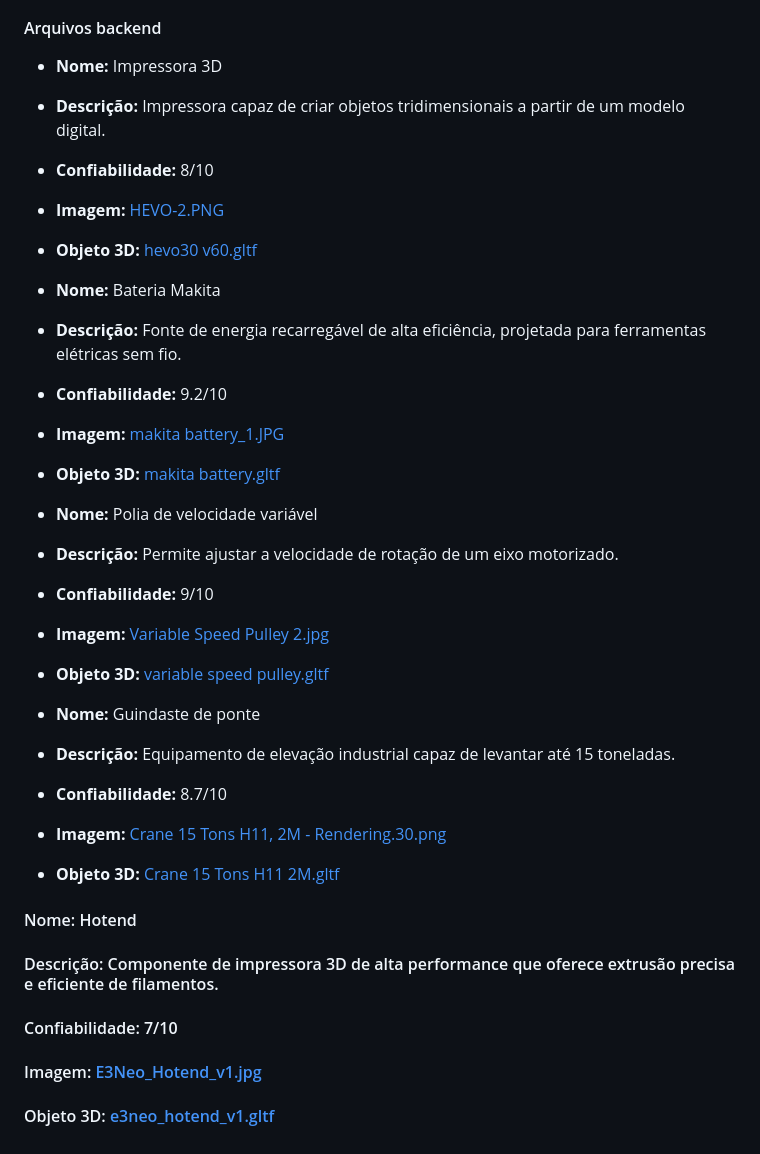
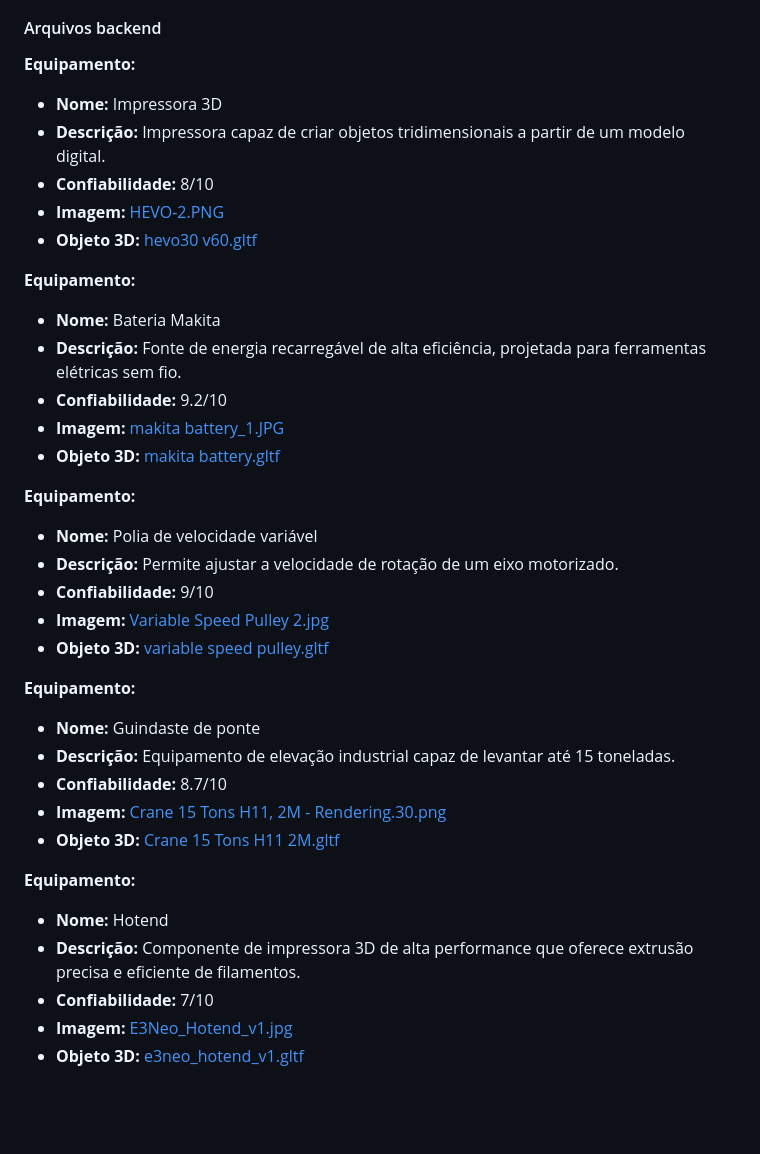
Before and after one commit to emc-ufg/cerise-ar-prototype1, a Markdown page: README.md, the part around the change. GitHub-like rendering; blank space fills up the shorter version.

```diff
--- a/README.md
+++ b/README.md
@@ -59,33 +59,37 @@ dependendo do tipo e das configurações do navegador.
 
 
 #### Arquivos backend
-
+**Equipamento:**
 * **Nome:** Impressora 3D
 * **Descrição:** Impressora capaz de criar objetos tridimensionais a partir de um modelo digital.
 * **Confiabilidade:** 8/10
 * **Imagem:** [HEVO-2.PNG](https://github.com/emc-ufg/cerise-ar-prototype1/blob/main/test/HEVO-2.PNG)
 * **Objeto 3D:** [hevo30 v60.gltf](https://github.com/emc-ufg/cerise-ar-prototype1/blob/main/test/hevo30%20v60.gltf)
 
+**Equipamento:**
 * **Nome:** Bateria Makita
 * **Descrição:** Fonte de energia recarregável de alta eficiência, projetada para ferramentas elétricas sem fio.
 * **Confiabilidade:** 9.2/10
 * **Imagem:** [makita battery_1.JPG](https://github.com/emc-ufg/cerise-ar-prototype1/blob/main/test/makita%20battery_1.JPG)
 * **Objeto 3D:** [makita battery.gltf](https://github.com/emc-ufg/cerise-ar-prototype1/blob/main/test/makita%20battery.gltf)
 
+**Equipamento:**
 * **Nome:** Polia de velocidade variável
 * **Descrição:** Permite ajustar a velocidade de rotação de um eixo motorizado.
 * **Confiabilidade:** 9/10
 * **Imagem:** [Variable Speed Pulley 2.jpg](https://github.com/emc-ufg/cerise-ar-prototype1/blob/main/test/Variable%20Speed%20Pulley%202.jpg)
 * **Objeto 3D:** [variable speed pulley.gltf](https://github.com/emc-ufg/cerise-ar-prototype1/blob/main/test/variable%20speed%20pulley.gltf)
 
+**Equipamento:**
 * **Nome:** Guindaste de ponte
 * **Descrição:** Equipamento de elevação industrial capaz de levantar até 15 toneladas.
 * **Confiabilidade:** 8.7/10
 * **Imagem:** [Crane 15 Tons H11, 2M - Rendering.30.png](https://github.com/emc-ufg/cerise-ar-prototype1/blob/main/test/Crane%2015%20Tons%20H11%2C%202M%20-%20Rendering.30.png)
 * **Objeto 3D:** [Crane 15 Tons H11 2M.gltf](https://github.com/emc-ufg/cerise-ar-prototype1/blob/main/test/Crane%2015%20Tons%20H11%202M.gltf)
 
-#### Nome: Hotend
-#### Descrição: Componente de impressora 3D de alta performance que oferece extrusão precisa e eficiente de filamentos.
-#### Confiabilidade: 7/10
-#### Imagem: [E3Neo_Hotend_v1.jpg](https://github.com/emc-ufg/cerise-ar-prototype1/blob/main/test/E3Neo_Hotend_v1.jpg)
-#### Objeto 3D: [e3neo_hotend_v1.gltf](https://github.com/emc-ufg/cerise-ar-prototype1/blob/main/test/e3neo_hotend_v1.gltf)
+**Equipamento:**
+* **Nome:** Hotend
+* **Descrição:** Componente de impressora 3D de alta performance que oferece extrusão precisa e eficiente de filamentos.
+* **Confiabilidade:** 7/10
+* **Imagem:** [E3Neo_Hotend_v1.jpg](https://github.com/emc-ufg/cerise-ar-prototype1/blob/main/test/E3Neo_Hotend_v1.jpg)
+* **Objeto 3D:** [e3neo_hotend_v1.gltf](https://github.com/emc-ufg/cerise-ar-prototype1/blob/main/test/e3neo_hotend_v1.gltf)
```
